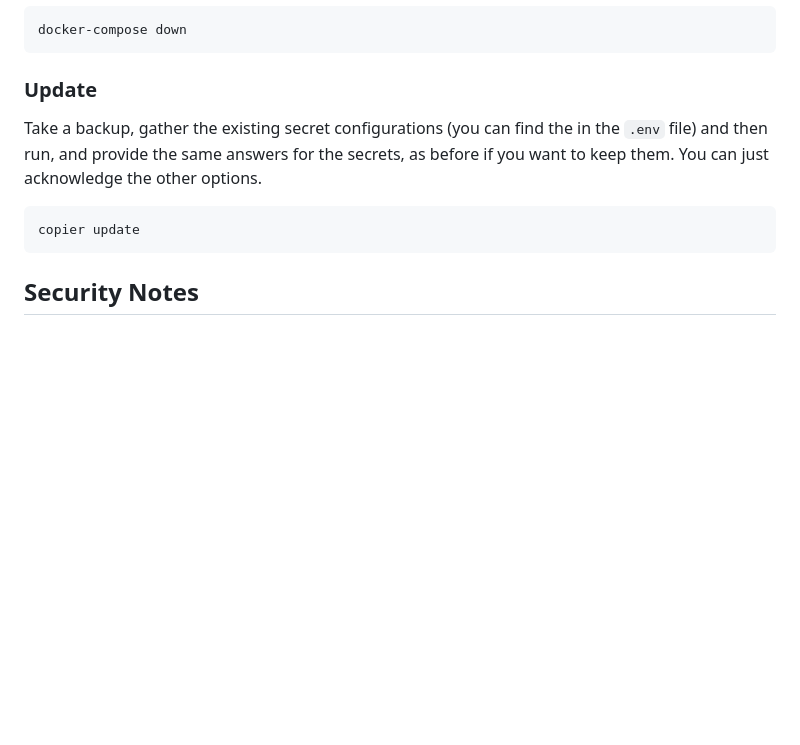
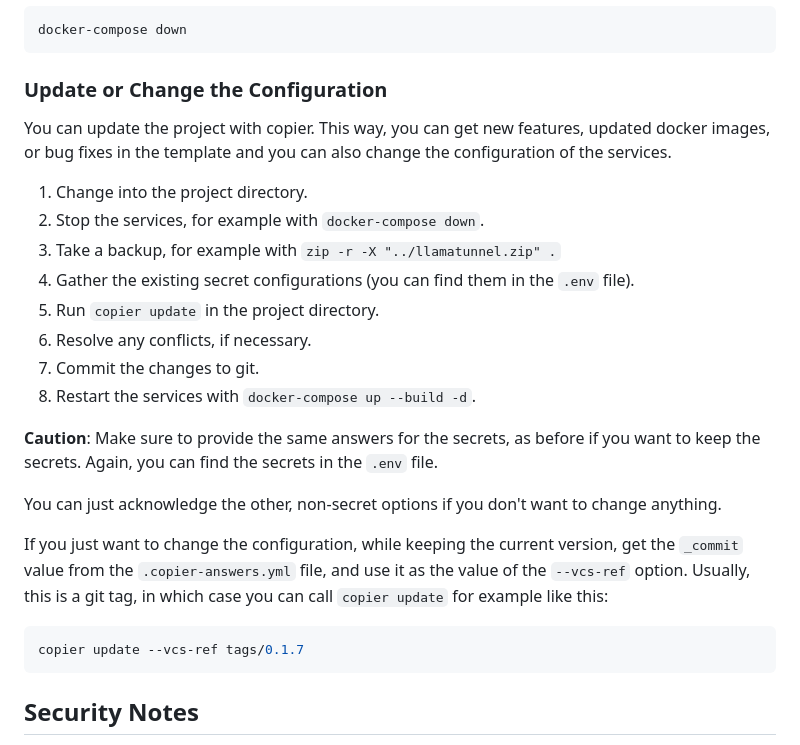
Before and after one commit to mitja/llamatunnel, a Markdown page: README.md, the part around the change. Drawn GitHub-style; blank space fills up the shorter version.

Commit message:
Describe updating better.

````diff
--- a/README.md
+++ b/README.md
@@ -165,13 +165,33 @@ docker-compose up --build -d
 docker-compose down
 ```
 
-### Update
+### Update or Change the Configuration
 
-Take a backup, gather the existing secret configurations (you can find the in the `.env` file) and then run, and provide the same answers for the secrets, as before if you want to keep them. You can just acknowledge
-the other options.
+You can update the project with copier. This way, you can get new features,
+updated docker images, or bug fixes in the template and you can also
+change the configuration of the services.
+
+1. Change into the project directory.
+2. Stop the services, for example with `docker-compose down`.
+3. Take a backup, for example with `zip -r -X "../llamatunnel.zip" .`
+4. Gather the existing secret configurations (you can find them in the `.env` file).
+5. Run `copier update` in the project directory.
+6. Resolve any conflicts, if necessary.
+7. Commit the changes to git.
+8. Restart the services with `docker-compose up --build -d`.
+
+**Caution**: Make sure to provide the same answers for the secrets, as before
+if you want to keep the secrets. Again, you can find the secrets in the `.env` file.
+
+You can just acknowledge the other, non-secret options if you don't want to change anything.
+
+If you just want to change the configuration, while keeping the current version,
+get the `_commit` value from the `.copier-answers.yml` file, and use it as the
+value of the `--vcs-ref` option. Usually, this is a git tag, in which case you can
+call `copier update` for example like this:
 
 ```bash
-copier update
+copier update --vcs-ref tags/0.1.7
 ```
 
 ## Security Notes
````
